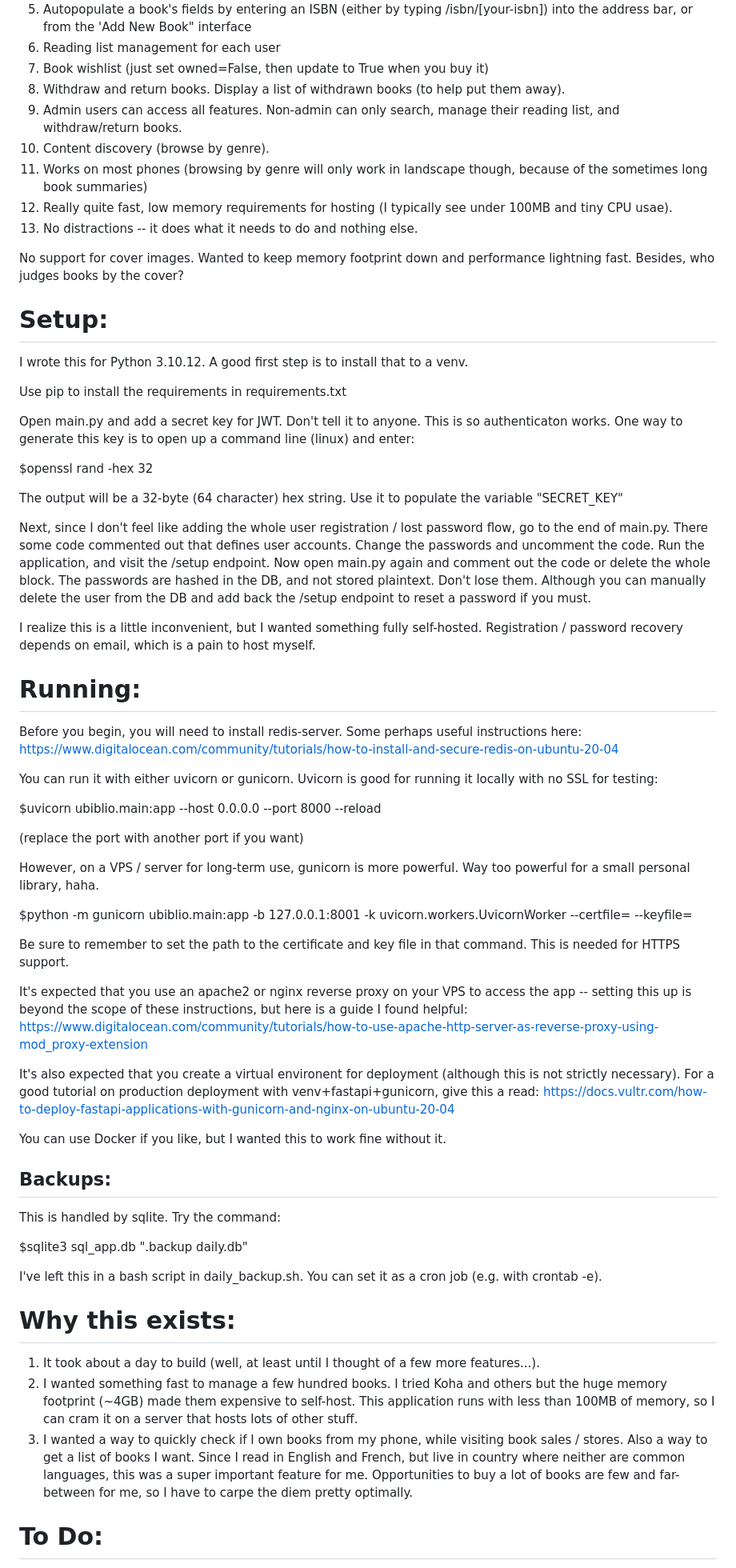
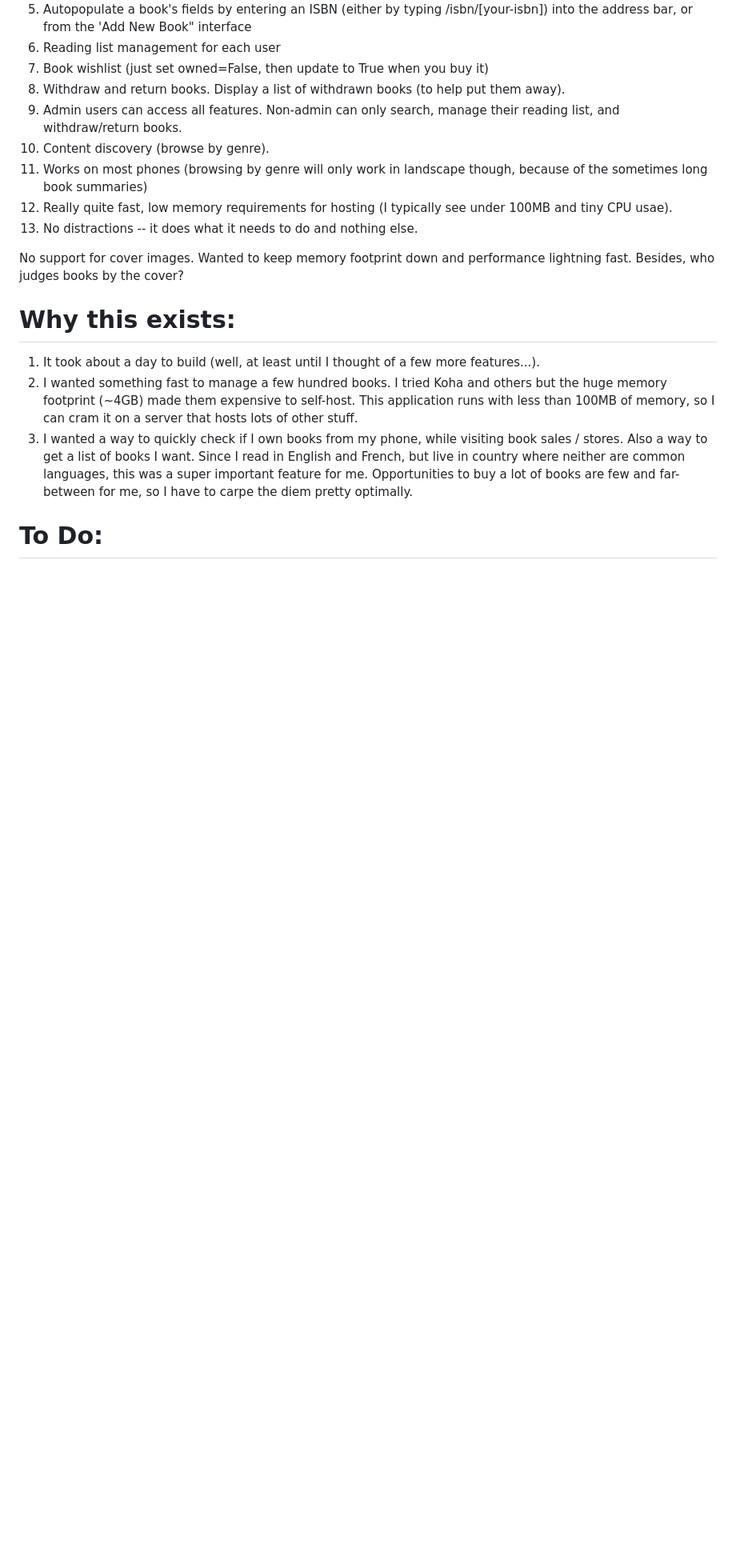
Before and after one commit to seanboyce/ubiblio, a Markdown page: README.md, the part around the change. Shown: that part at 80% size. GitHub-like rendering; blank space fills up the shorter version.

Commit message:
Update README.md
Move setup instructions to it's own file

```diff
--- a/README.md
+++ b/README.md
@@ -18,51 +18,6 @@
 
 No support for cover images. Wanted to keep memory footprint down and performance lightning fast. Besides, who judges books by the cover?
 
-# Setup:
-
-I wrote this for Python 3.10.12. A good first step is to install that to a venv.
-
-Use pip to install the requirements in requirements.txt
-
-Open main.py and add a secret key for JWT. Don't tell it to anyone. This is so authenticaton works. One way to generate this key is to open up a command line (linux) and enter:
-
-$openssl rand -hex 32
-
-The output will be a 32-byte (64 character) hex string. Use it to populate the variable "SECRET_KEY"
-
-Next, since I don't feel like adding the whole user registration / lost password flow, go to the end of main.py. There some code commented out that defines user accounts. Change the passwords and uncomment the code. Run the application, and visit the /setup endpoint. Now open main.py again and comment out the code or delete the whole block. The passwords are hashed in the DB, and not stored plaintext. Don't lose them. Although you can manually delete the user from the DB and add back the /setup endpoint to reset a password if you must.
-
-I realize this is a little inconvenient, but I wanted something fully self-hosted. Registration / password recovery depends on email, which is a pain to host myself.
-
-# Running:
-
-Before you begin, you will need to install redis-server. Some perhaps useful instructions here: https://www.digitalocean.com/community/tutorials/how-to-install-and-secure-redis-on-ubuntu-20-04
-
-You can run it with either uvicorn or gunicorn. Uvicorn is good for running it locally with no SSL for testing:
-
-$uvicorn ubiblio.main:app --host 0.0.0.0 --port 8000 --reload
-
-(replace the port with another port if you want)
-
-However, on a VPS / server for long-term use, gunicorn is more powerful. Way too powerful for a small personal library, haha.
-
-$python -m gunicorn ubiblio.main:app -b 127.0.0.1:8001 -k uvicorn.workers.UvicornWorker --certfile= --keyfile=
-
-Be sure to remember to set the path to the certificate and key file in that command. This is needed for HTTPS support.
-
-It's expected that you use an apache2 or nginx reverse proxy on your VPS to access the app -- setting this up is beyond the scope of these instructions, but here is a guide I found helpful: https://www.digitalocean.com/community/tutorials/how-to-use-apache-http-server-as-reverse-proxy-using-mod_proxy-extension
-
-It's also expected that you create a virtual environent for deployment (although this is not strictly necessary). For a good tutorial on production deployment with venv+fastapi+gunicorn, give this a read: https://docs.vultr.com/how-to-deploy-fastapi-applications-with-gunicorn-and-nginx-on-ubuntu-20-04
-
-You can use Docker if you like, but I wanted this to work fine without it.
-
-## Backups:
-
-This is handled by sqlite. Try the command:
-
-$sqlite3 sql_app.db ".backup daily.db"
-
-I've left this in a bash script in daily_backup.sh. You can set it as a cron job (e.g. with crontab -e).
 
 # Why this exists:
 
```
